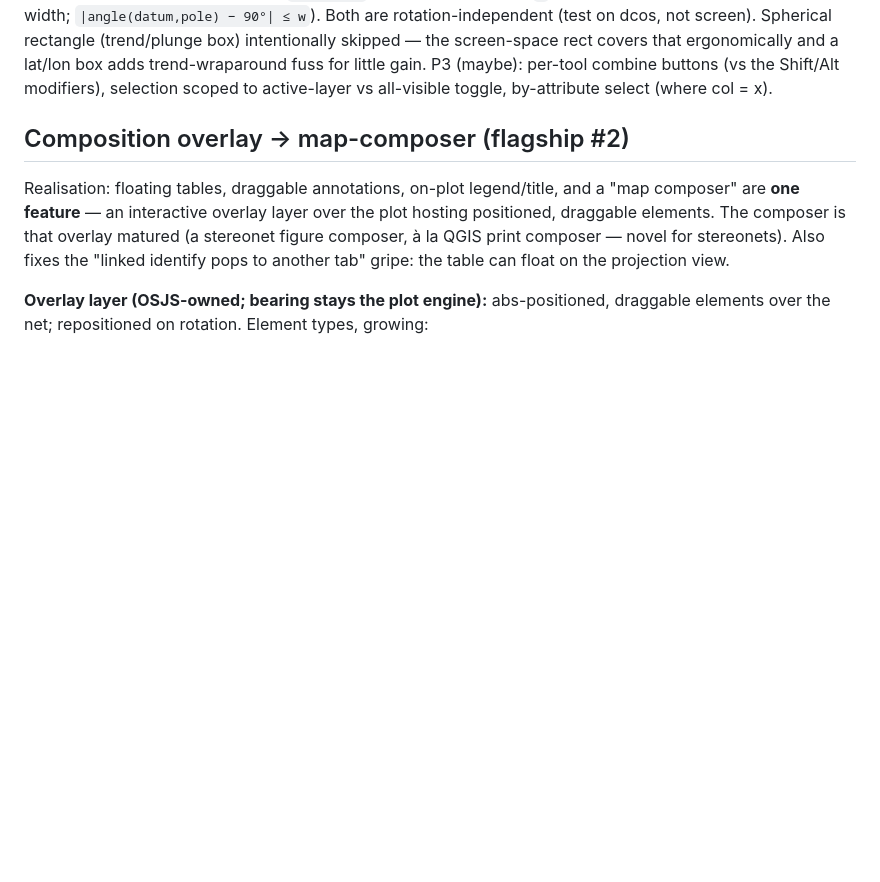
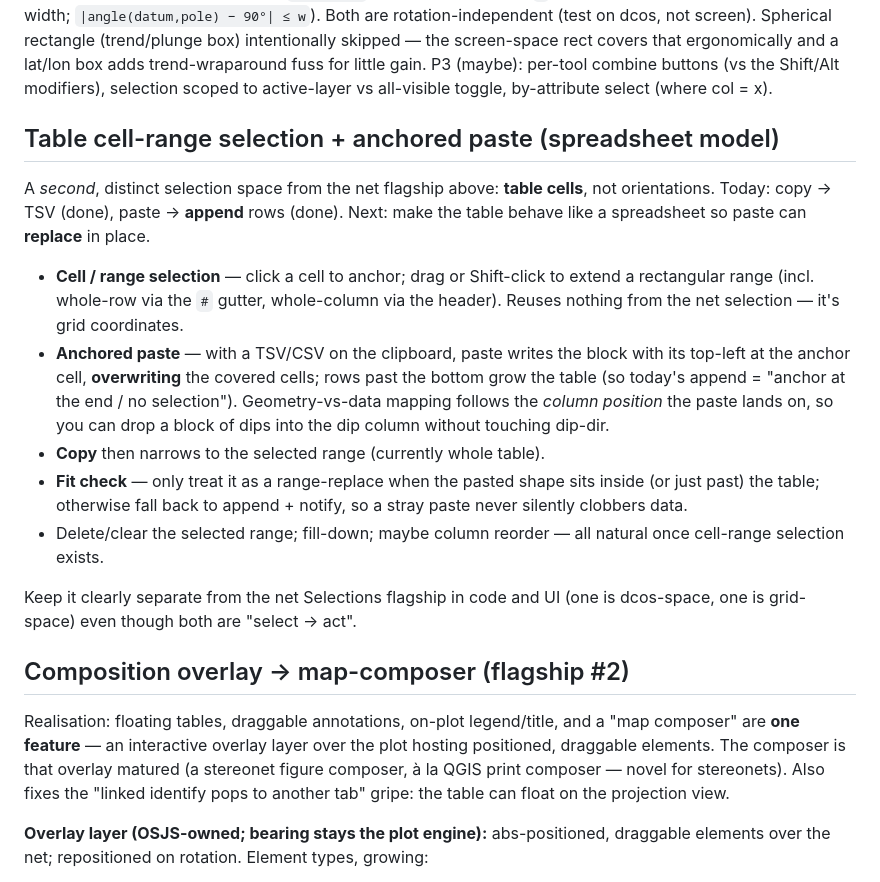
Before and after one commit to gentropic/osjs, a Markdown page: docs/roadmap.md, the part around the change. Drawn GitHub-style; blank space fills up the shorter version.

Commit message:
Roadmap: table cell-range selection + anchored (spreadsheet) paste
Captures the idea: a second, distinct selection space — table CELLS, not
orientations — so paste can replace in place (anchored at the selected cell,
overwriting the covered block, growing only on overflow). Today's append becomes
the no-anchor case. Geometry-vs-data mapping follows the column the paste lands
on. Noted as deliberately separate from the net Selections flagship (grid-space
vs dcos-space).

```diff
--- a/docs/roadmap.md
+++ b/docs/roadmap.md
@@ -86,6 +86,30 @@ box) intentionally skipped — the screen-space rect covers that ergonomically a
 lat/lon box adds trend-wraparound fuss for little gain.
 P3 (maybe): per-tool combine buttons (vs the Shift/Alt modifiers), selection
 scoped to active-layer vs all-visible toggle, by-attribute select (where col = x).
+
+## Table cell-range selection + anchored paste (spreadsheet model)
+
+A *second*, distinct selection space from the net flagship above: **table cells**,
+not orientations. Today: copy → TSV (done), paste → **append** rows (done). Next:
+make the table behave like a spreadsheet so paste can **replace** in place.
+
+- **Cell / range selection** — click a cell to anchor; drag or Shift-click to extend
+  a rectangular range (incl. whole-row via the `#` gutter, whole-column via the
+  header). Reuses nothing from the net selection — it's grid coordinates.
+- **Anchored paste** — with a TSV/CSV on the clipboard, paste writes the block with
+  its top-left at the anchor cell, **overwriting** the covered cells; rows past the
+  bottom grow the table (so today's append = "anchor at the end / no selection").
+  Geometry-vs-data mapping follows the *column position* the paste lands on, so you
+  can drop a block of dips into the dip column without touching dip-dir.
+- **Copy** then narrows to the selected range (currently whole table).
+- **Fit check** — only treat it as a range-replace when the pasted shape sits inside
+  (or just past) the table; otherwise fall back to append + notify, so a stray paste
+  never silently clobbers data.
+- Delete/clear the selected range; fill-down; maybe column reorder — all natural
+  once cell-range selection exists.
+
+Keep it clearly separate from the net Selections flagship in code and UI (one is
+dcos-space, one is grid-space) even though both are "select → act".
 
 ## Composition overlay → map-composer (flagship #2)
 
```
